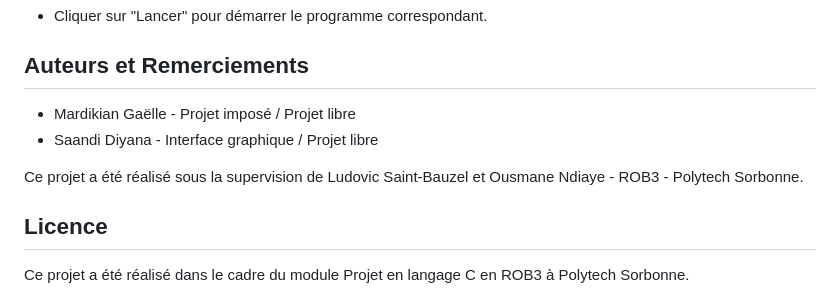
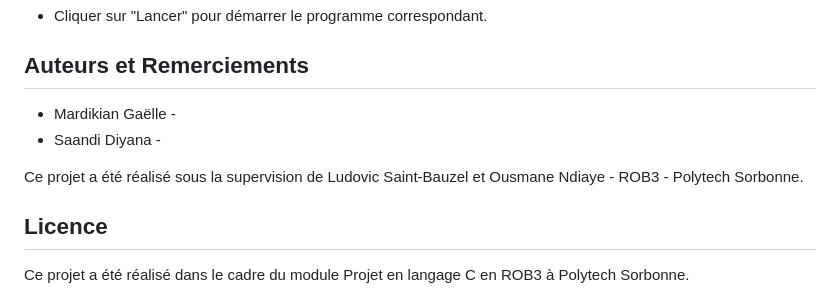
Before and after one commit to gaellemardikian/Living-Machine, a Markdown page: README.md, the part around the change. Drawn GitHub-style.

```diff
--- a/README.md
+++ b/README.md
@@ -127,10 +127,11 @@ On pourra alors :
 
 ## Auteurs et Remerciements
 
-- Mardikian Gaëlle - Projet imposé / Projet libre
-- Saandi Diyana - Interface graphique / Projet libre
+- Mardikian Gaëlle -
+- Saandi Diyana -
 
 Ce projet a été réalisé sous la supervision de Ludovic Saint-Bauzel et Ousmane Ndiaye - ROB3 -  Polytech Sorbonne.
+
 ## Licence
 
 Ce projet a été réalisé dans le cadre du module Projet en langage C en ROB3 à Polytech Sorbonne.
```
